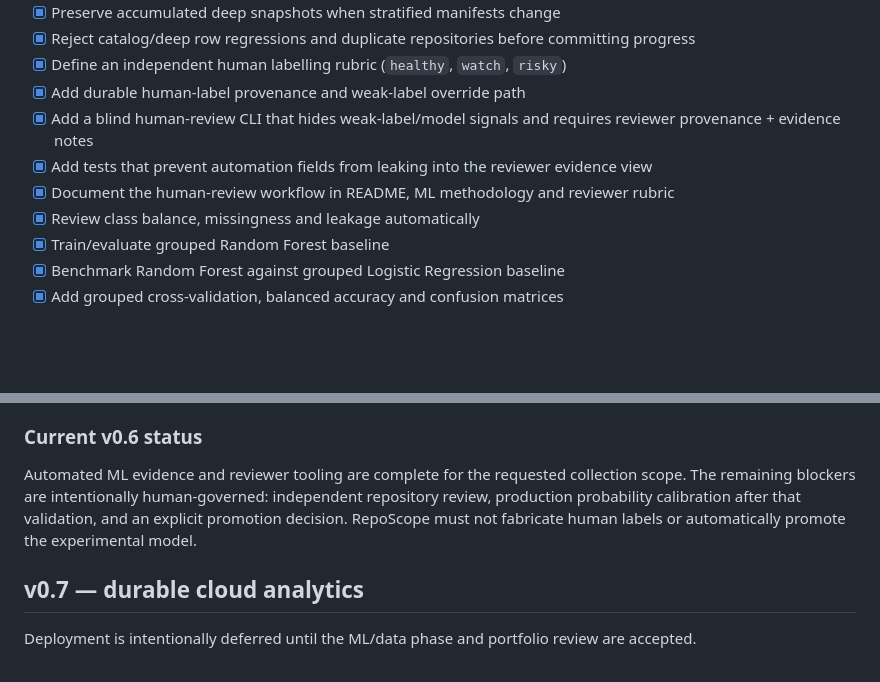
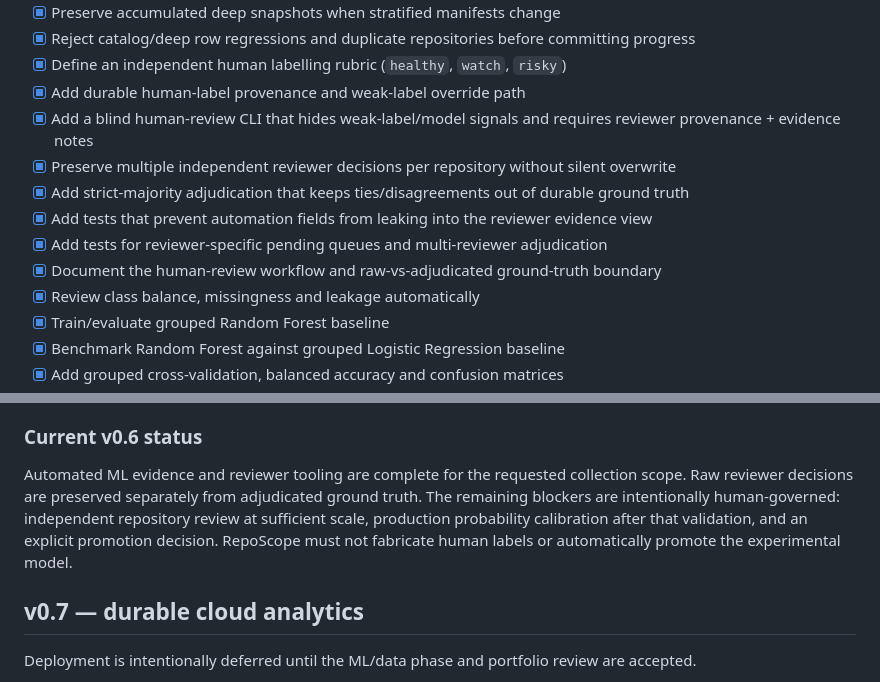
Before and after one commit to chaima-menouar/repo-scope, a Markdown page: repo-scope/docs/PLAN.md, 2 parts joined by grey strips. GitHub-like rendering; blank space fills up the shorter version.

Commit message:
docs: record multi-reviewer adjudication safeguards

```diff
--- a/repo-scope/docs/PLAN.md
+++ b/repo-scope/docs/PLAN.md
@@ -30,8 +30,11 @@
 - [x] Define an independent human labelling rubric (`healthy`, `watch`, `risky`)
 - [x] Add durable human-label provenance and weak-label override path
 - [x] Add a blind human-review CLI that hides weak-label/model signals and requires reviewer provenance + evidence notes
+- [x] Preserve multiple independent reviewer decisions per repository without silent overwrite
+- [x] Add strict-majority adjudication that keeps ties/disagreements out of durable ground truth
 - [x] Add tests that prevent automation fields from leaking into the reviewer evidence view
-- [x] Document the human-review workflow in README, ML methodology and reviewer rubric
+- [x] Add tests for reviewer-specific pending queues and multi-reviewer adjudication
+- [x] Document the human-review workflow and raw-vs-adjudicated ground-truth boundary
 - [x] Review class balance, missingness and leakage automatically
 - [x] Train/evaluate grouped Random Forest baseline
 - [x] Benchmark Random Forest against grouped Logistic Regression baseline
@@ -52,7 +55,7 @@
 
 ### Current v0.6 status
 
-Automated ML evidence and reviewer tooling are complete for the requested collection scope. The remaining blockers are intentionally human-governed: independent repository review, production probability calibration after that validation, and an explicit promotion decision. RepoScope must not fabricate human labels or automatically promote the experimental model.
+Automated ML evidence and reviewer tooling are complete for the requested collection scope. Raw reviewer decisions are preserved separately from adjudicated ground truth. The remaining blockers are intentionally human-governed: independent repository review at sufficient scale, production probability calibration after that validation, and an explicit promotion decision. RepoScope must not fabricate human labels or automatically promote the experimental model.
 
 ## v0.7 — durable cloud analytics
 
```
